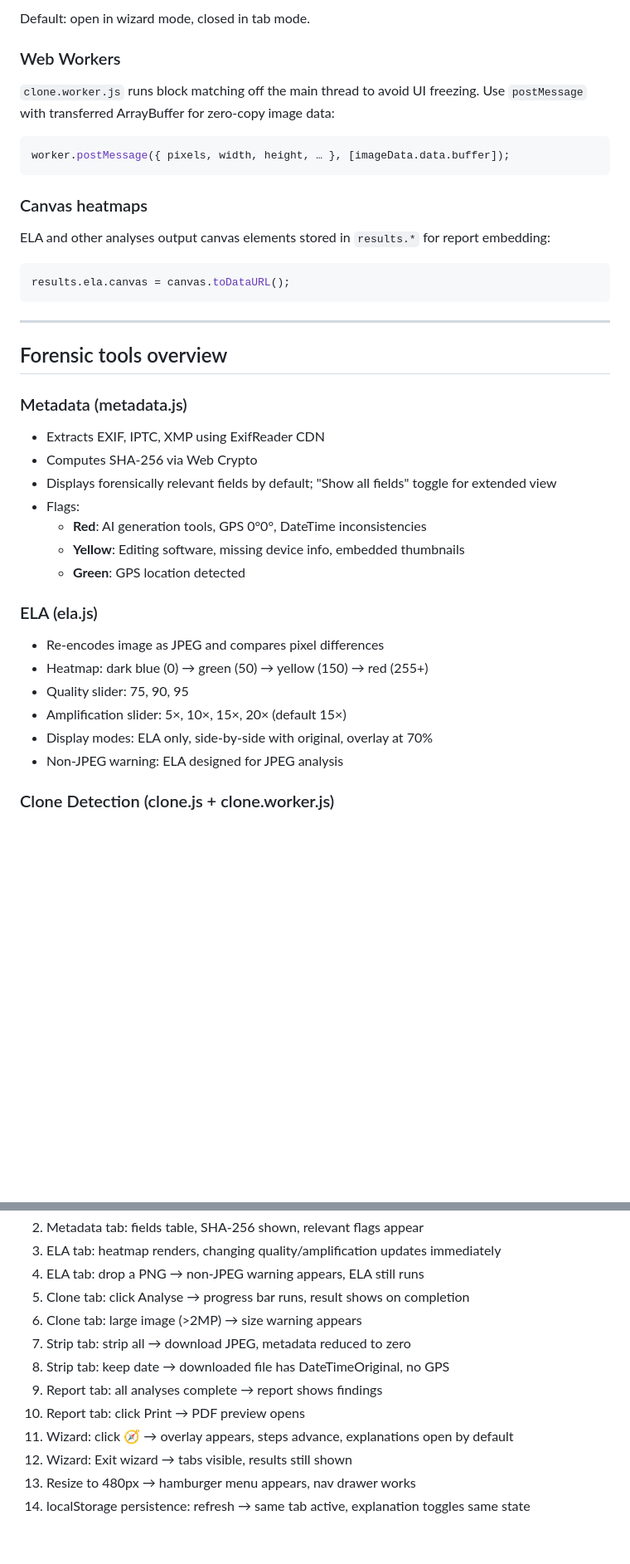
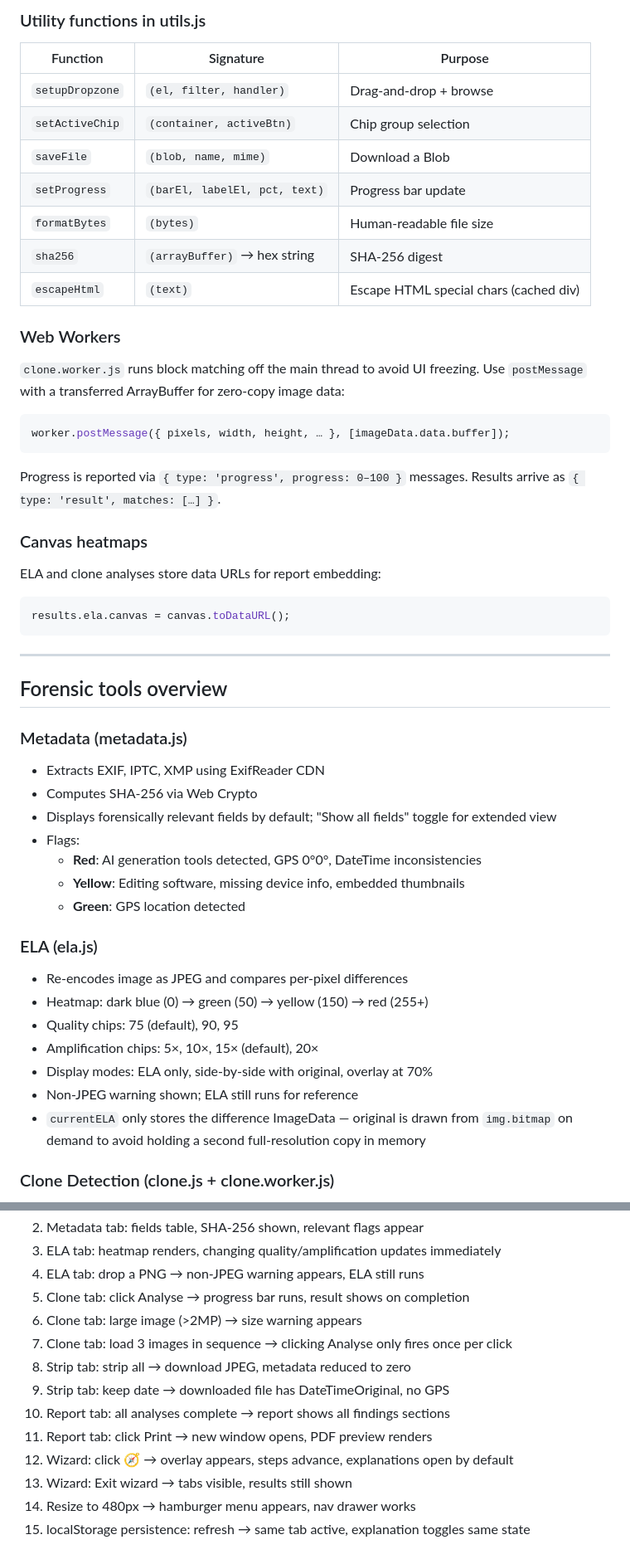
Before and after one commit to patrickdell/forensics-toolset, a Markdown page: CLAUDE.md, 2 parts joined by grey strips. Shown at 83% size. GitHub-like rendering; blank space fills up the shorter version.

````diff
--- a/CLAUDE.md
+++ b/CLAUDE.md
@@ -160,19 +185,31 @@ localStorage.setItem('fts_explain_[toolname]', 'open'|'closed')
 
-Default: open in wizard mode, closed in tab mode.
+### Utility functions in utils.js
+
+| Function | Signature | Purpose |
+|----------|-----------|---------|
+| `setupDropzone` | `(el, filter, handler)` | Drag-and-drop + browse |
+| `setActiveChip` | `(container, activeBtn)` | Chip group selection |
+| `saveFile` | `(blob, name, mime)` | Download a Blob |
+| `setProgress` | `(barEl, labelEl, pct, text)` | Progress bar update |
+| `formatBytes` | `(bytes)` | Human-readable file size |
+| `sha256` | `(arrayBuffer)` → hex string | SHA-256 digest |
+| `escapeHtml` | `(text)` | Escape HTML special chars (cached div) |
 
 ### Web Workers
 
 `clone.worker.js` runs block matching off the main thread to avoid UI freezing.
-Use `postMessage` with transferred ArrayBuffer for zero-copy image data:
+Use `postMessage` with a transferred ArrayBuffer for zero-copy image data:
 
 ```js
 worker.postMessage({ pixels, width, height, … }, [imageData.data.buffer]);
 ```
 
+Progress is reported via `{ type: 'progress', progress: 0–100 }` messages.
+Results arrive as `{ type: 'result', matches: […] }`.
+
 ### Canvas heatmaps
 
-ELA and other analyses output canvas elements stored in `results.*` for report
-embedding:
+ELA and clone analyses store data URLs for report embedding:
 
 ```js
 results.ela.canvas = canvas.toDataURL();
@@ -188,18 +225,20 @@ results.ela.canvas = canvas.toDataURL();
 - Computes SHA-256 via Web Crypto
 - Displays forensically relevant fields by default; "Show all fields" toggle for extended view
 - Flags:
-  - **Red**: AI generation tools, GPS 0°0°, DateTime inconsistencies
+  - **Red**: AI generation tools detected, GPS 0°0°, DateTime inconsistencies
   - **Yellow**: Editing software, missing device info, embedded thumbnails
   - **Green**: GPS location detected
 
 ### ELA (ela.js)
 
-- Re-encodes image as JPEG and compares pixel differences
+- Re-encodes image as JPEG and compares per-pixel differences
 - Heatmap: dark blue (0) → green (50) → yellow (150) → red (255+)
-- Quality slider: 75, 90, 95
-- Amplification slider: 5×, 10×, 15×, 20× (default 15×)
+- Quality chips: 75 (default), 90, 95
+- Amplification chips: 5×, 10×, 15× (default), 20×
 - Display modes: ELA only, side-by-side with original, overlay at 70%
-- Non-JPEG warning: ELA designed for JPEG analysis
+- Non-JPEG warning shown; ELA still runs for reference
+- `currentELA` only stores the difference ImageData — original is drawn from `img.bitmap`
+  on demand to avoid holding a second full-resolution copy in memory
 
 ### Clone Detection (clone.js + clone.worker.js)
 
@@ -278,11 +294,12 @@ After code is ready locally:
 4. ELA tab: drop a PNG → non-JPEG warning appears, ELA still runs
 5. Clone tab: click Analyse → progress bar runs, result shows on completion
 6. Clone tab: large image (>2MP) → size warning appears
-7. Strip tab: strip all → download JPEG, metadata reduced to zero
-8. Strip tab: keep date → downloaded file has DateTimeOriginal, no GPS
-9. Report tab: all analyses complete → report shows findings
-10. Report tab: click Print → PDF preview opens
-11. Wizard: click 🧭 → overlay appears, steps advance, explanations open by default
-12. Wizard: Exit wizard → tabs visible, results still shown
-13. Resize to 480px → hamburger menu appears, nav drawer works
-14. localStorage persistence: refresh → same tab active, explanation toggles same state
+7. Clone tab: load 3 images in sequence → clicking Analyse only fires once per click
+8. Strip tab: strip all → download JPEG, metadata reduced to zero
+9. Strip tab: keep date → downloaded file has DateTimeOriginal, no GPS
+10. Report tab: all analyses complete → report shows all findings sections
+11. Report tab: click Print → new window opens, PDF preview renders
+12. Wizard: click 🧭 → overlay appears, steps advance, explanations open by default
+13. Wizard: Exit wizard → tabs visible, results still shown
+14. Resize to 480px → hamburger menu appears, nav drawer works
+15. localStorage persistence: refresh → same tab active, explanation toggles same state
````
Also changed, not shown: other parts of CLAUDE.md (+65 -63 lines).
